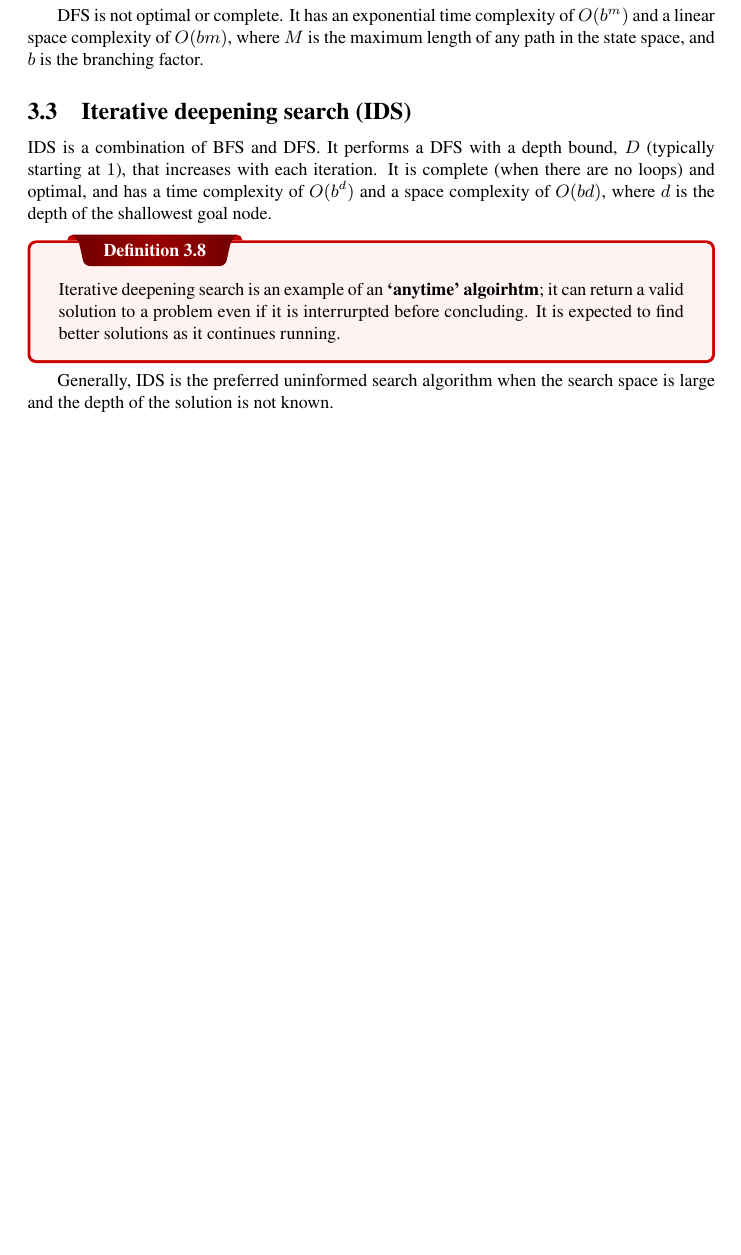
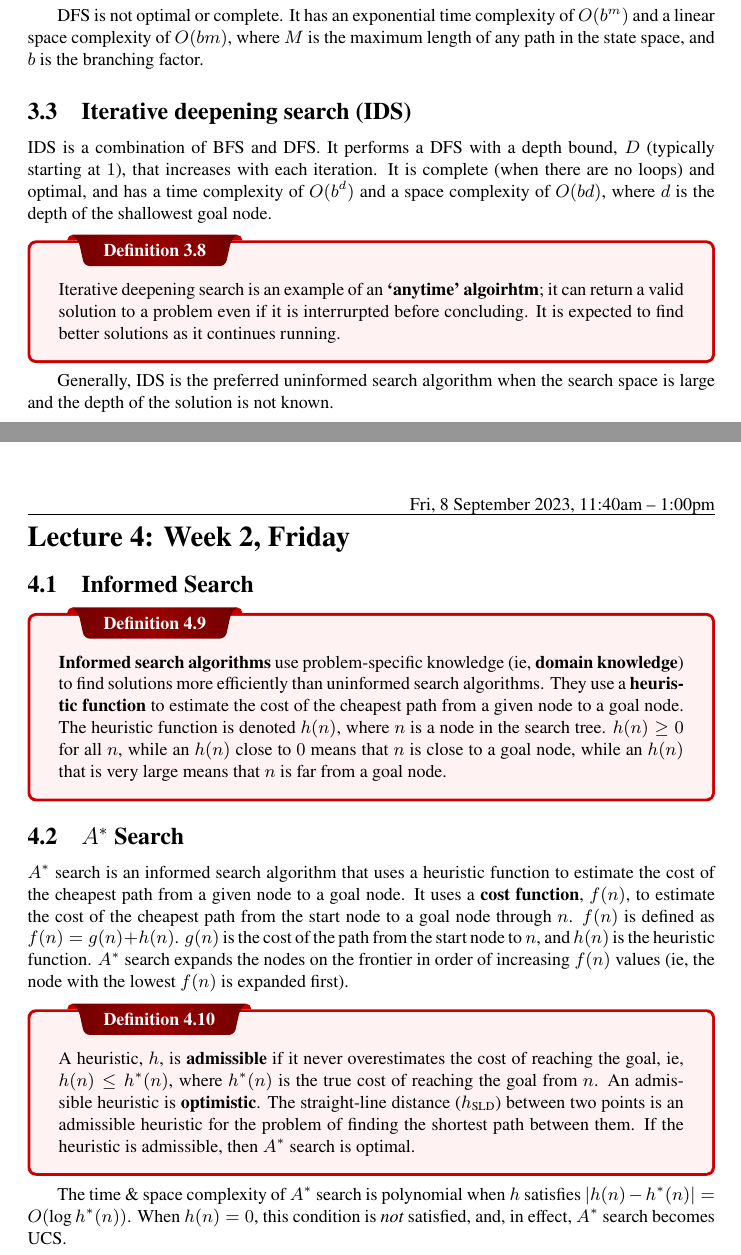
Before and after one commit to emmyoh/CSE-486-A, a LaTeX document (main.tex, which reads lectures/lec-04.tex): part of page 8 of 9 before the commit and two parts of pages 8 and 9 of 10 after it, the two joined at a grey line, cut so that both start at the same text, the shorter picture padded with empty space. Compiled offline with XeLaTeX.

Commit message:
Lecture 4

```diff
--- /dev/null
+++ b/lectures/lec-04.tex
@@ -0,0 +1,66 @@
+\lesson{Fri, 8 September 2023, 11:40am -- 1:00pm}{Week 2, Friday}
+
+\subsection{Informed Search}
+\label{sub_sec:informed_search}
+
+\begin{definition}
+    \textbf{Informed search algorithms} use problem-specific knowledge (ie, \textbf{domain knowledge}) to find solutions more efficiently than uninformed search algorithms. They use a \textbf{heuristic function} to estimate the cost of the cheapest path from a given node to a goal node. The heuristic function is denoted $h(n)$, where $n$ is a node in the search tree. $h(n) \ge 0$ for all $n$, while an $h(n)$ close to $0$ means that $n$ is close to a goal node, while an $h(n)$ that is very large means that $n$ is far from a goal node.
+\end{definition}
+
+\subsection{$A^{*}$ Search}
+\label{sub_sec:a_star_search}
+
+$A^{*}$ search is an informed search algorithm that uses a heuristic function to estimate the cost of the cheapest path from a given node to a goal node. It uses a \textbf{cost function}, $f(n)$, to estimate the cost of the cheapest path from the start node to a goal node through $n$. $f(n)$ is defined as $f(n) = g(n) + h(n)$. $g(n)$ is the cost of the path from the start node to $n$, and $h(n)$ is the heuristic function. $A^{*}$ search expands the nodes on the frontier in order of increasing $f(n)$ values (ie, the node with the lowest $f(n)$ is expanded first).
+
+\begin{definition}
+    A heuristic, $h$, is \textbf{admissible} if it never overestimates the cost of reaching the goal, ie, $h(n) \le h^{*}(n)$, where $h^{*}(n)$ is the true cost of reaching the goal from $n$. An admissible heuristic is \textbf{optimistic}. The straight-line distance ($h_{\text{SLD}}$) between two points is an admissible heuristic for the problem of finding the shortest path between them. If the heuristic is admissible, then $A^{*}$ search is optimal.
+\end{definition}
+
+The time \& space complexity of $A^{*}$ search is polynomial when $h$ satisfies $| h(n) - h^{*}(n) | = O(\log h^{*}(n))$. When $h(n) = 0$, this condition is \emph{not} satisfied, and, in effect, $A^{*}$ search becomes UCS\@.
+
+% \subsection{Sub Section 1}
+% \label{sub_sec:sub_section_1}
+
+% \begin{theorem}
+% This is a theorem.
+% \end{theorem}
+% \begin{proof}
+% This is a proof.
+% \end{proof}
+% \begin{example}
+% This is an example.
+% \end{example}
+% \begin{explanation}
+% This is an explanation.
+% \end{explanation}
+% \begin{claim}
+% This is a claim.
+% \end{claim}
+% \begin{corollary}
+% This is a corollary.
+% \end{corollary}
+% \begin{prop}
+% This is a proposition.
+% \end{prop}
+% \begin{lemma}
+% This is a lemma.
+% \end{lemma}
+% \begin{question}
+% This is a question.
+% \end{question}
+% \begin{solution}
+% This is a solution.
+% \end{solution}
+% \begin{exercise}
+% This is an exercise.
+% \end{exercise}
+% \begin{definition}[Definition]
+% This is a definition.
+% \end{definition}
+% \begin{note}
+% This is a note.
+% \end{note}
+
+% subsection sub_section_1 (end)
+
+\newpage
```
Also changed, not shown: main.tex (+1 -0 lines), main.pdf.
